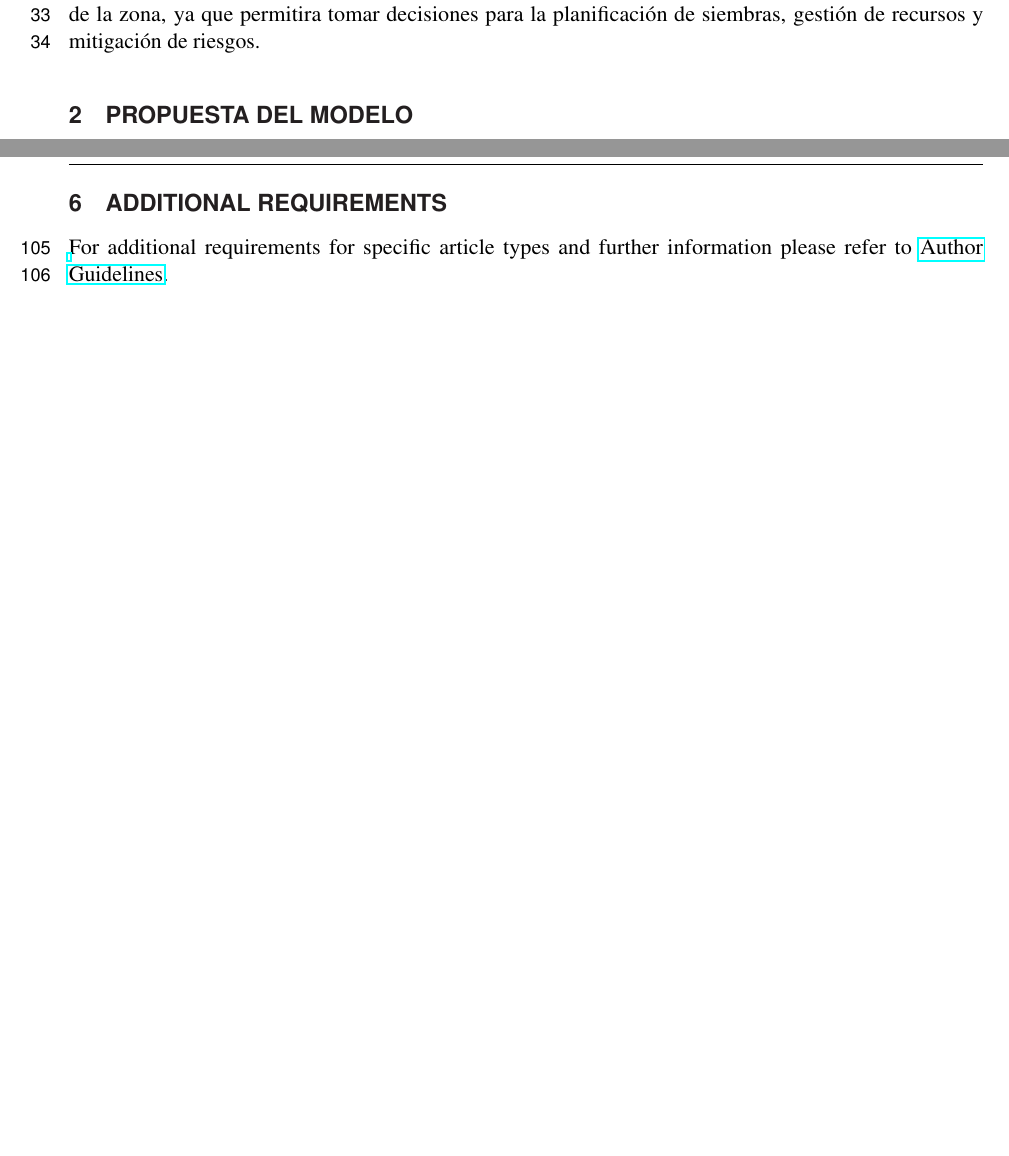
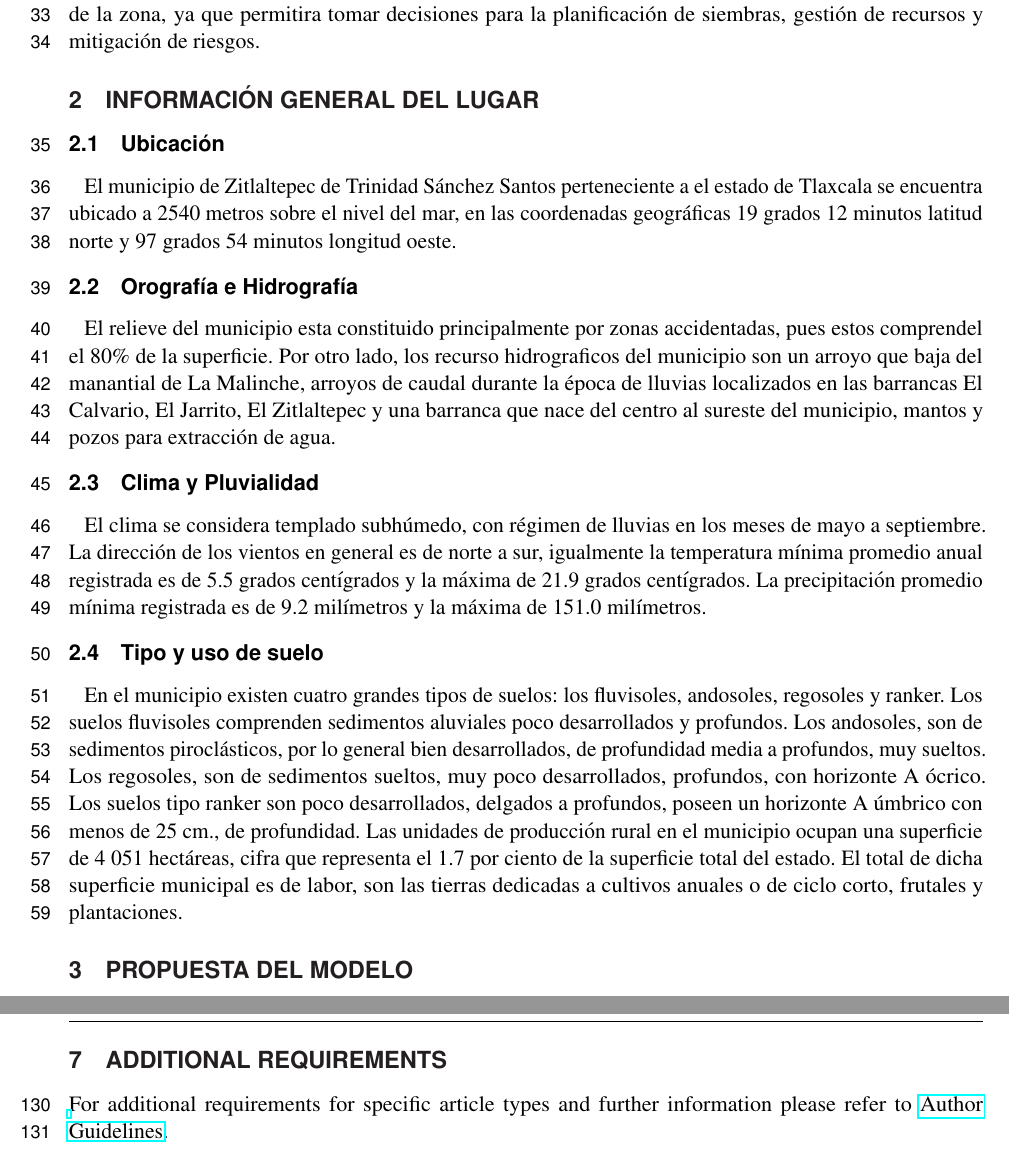
Before and after one commit to AlfonsoAntonioF/MODELOMAIZE, a LaTeX document (frontiers.tex): two parts of pages 2 and 6 of 7, joined at a grey line, cut so that both start at the same text, the shorter picture padded with empty space. Compiled offline with pdfLaTeX.

Commit message:
Desarrollo de la informacion genral del municipio

```diff
--- a/frontiers.tex
+++ b/frontiers.tex
@@ -96,6 +96,41 @@ En este contexto, el presente trabajo se enfocará en proponer un modelo matemá
 % esto es una prubea con MArco
 % hola mundo
 % vjvccgtdtydtydyt este es otro tramo
+
+\section{Información general del lugar}
+\subsection{Ubicación}
+El municipio de Zitlaltepec de Trinidad Sánchez Santos perteneciente a el estado de Tlaxcala se encuentra ubicado a
+2540 metros sobre el nivel del mar, en las coordenadas geográficas 19 grados 12 minutos latitud norte y 97 grados 54 minutos longitud oeste.
+\subsection{Orografía e Hidrografía}
+El relieve del municipio esta constituido principalmente por zonas accidentadas, pues estos comprendel el 80\% de la superficie.
+Por otro lado, los recurso hidrograficos del municipio son un arroyo que baja del manantial de La Malinche, arroyos de caudal durante la época de lluvias localizados en las barrancas El Calvario, El Jarrito, El Zitlaltepec y una barranca que nace del centro al sureste del municipio, mantos y pozos para extracción de agua.
+\subsection{Clima y Pluvialidad}
+El clima se considera templado subhúmedo, con régimen de lluvias en los
+meses de mayo a septiembre.
+La dirección de los vientos en general es de norte a sur, igualmente la temperatura
+mínima promedio anual registrada es de 5.5 grados centígrados y la máxima de 21.9 grados
+centígrados. La precipitación promedio mínima registrada es de 9.2 milímetros y la máxima de 151.0 milímetros.
+
+\subsection{Tipo y uso de suelo}
+En el municipio existen cuatro grandes tipos de suelos:
+los fluvisoles, andosoles, regosoles y ranker.
+Los suelos fluvisoles comprenden sedimentos aluviales poco desarrollados y profundos.
+Los andosoles, son de sedimentos piroclásticos, por lo general bien desarrollados,
+de profundidad media a profundos, muy sueltos. Los regosoles, son de sedimentos sueltos,
+muy poco desarrollados, profundos, con horizonte A ócrico.
+Los suelos tipo ranker son poco desarrollados, delgados a profundos,
+poseen un horizonte A úmbrico con menos de 25 cm., de profundidad.
+Las unidades de producción rural en el municipio ocupan una superficie de 4 051 hectáreas,
+cifra que representa el 1.7 por ciento de la superficie total del estado.
+El total de dicha superficie municipal es de labor, son las tierras dedicadas a cultivos anuales
+o de ciclo corto, frutales y plantaciones.
+
+% Falta integrar la definicion de cada uno de los tipos de suelo existentes
+
+
+
+
+
 \section{Propuesta del modelo}
 Iniciaremos a construir el modelo por partes, primero partiremos de una aproximación lineal que simule el crecimiento de una sola planta de maíz hasta antes del inicio del periodo reproductivo.
 \\
```
Also changed, not shown: frontiers.pdf, 6 other files.
